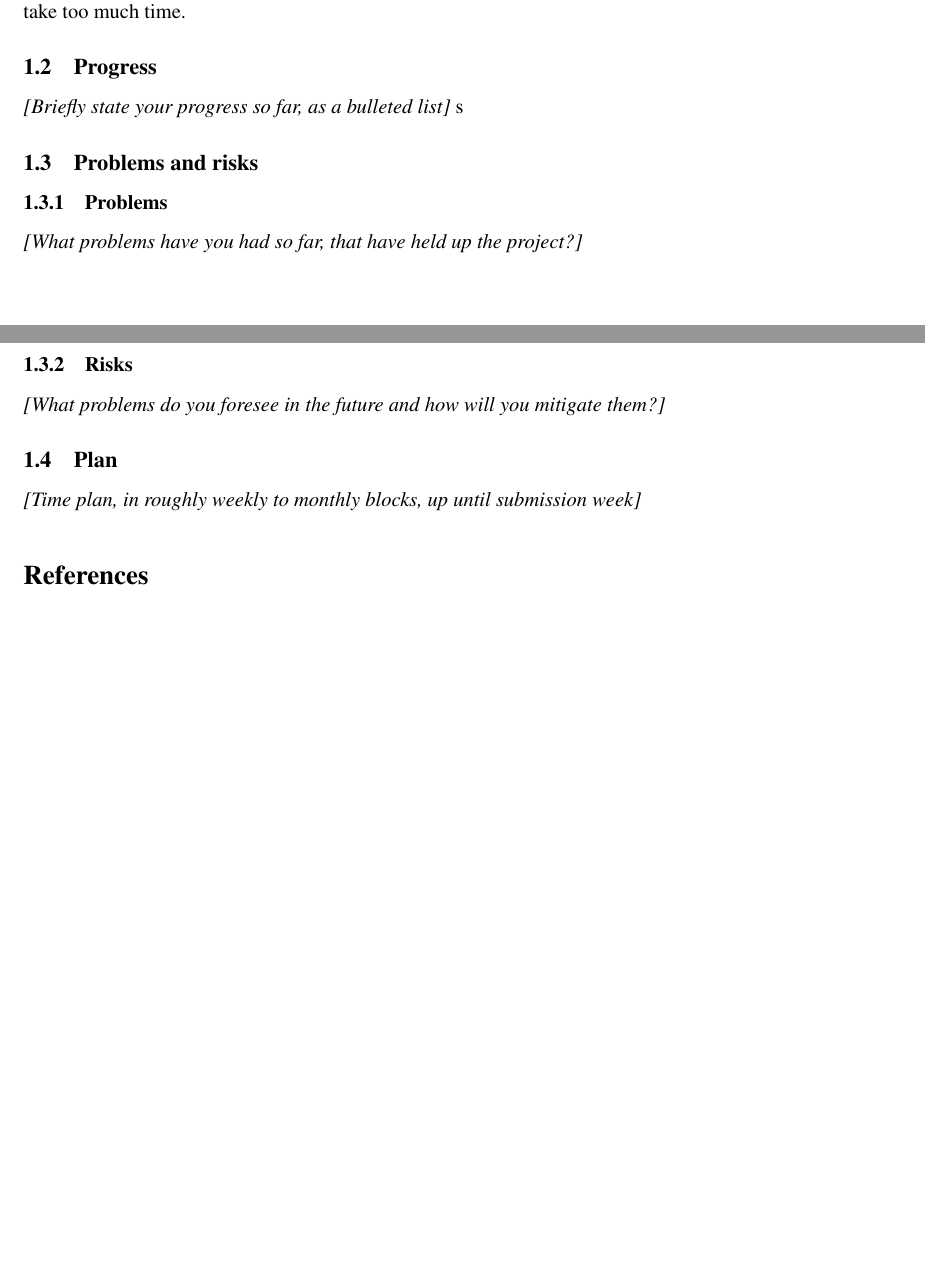
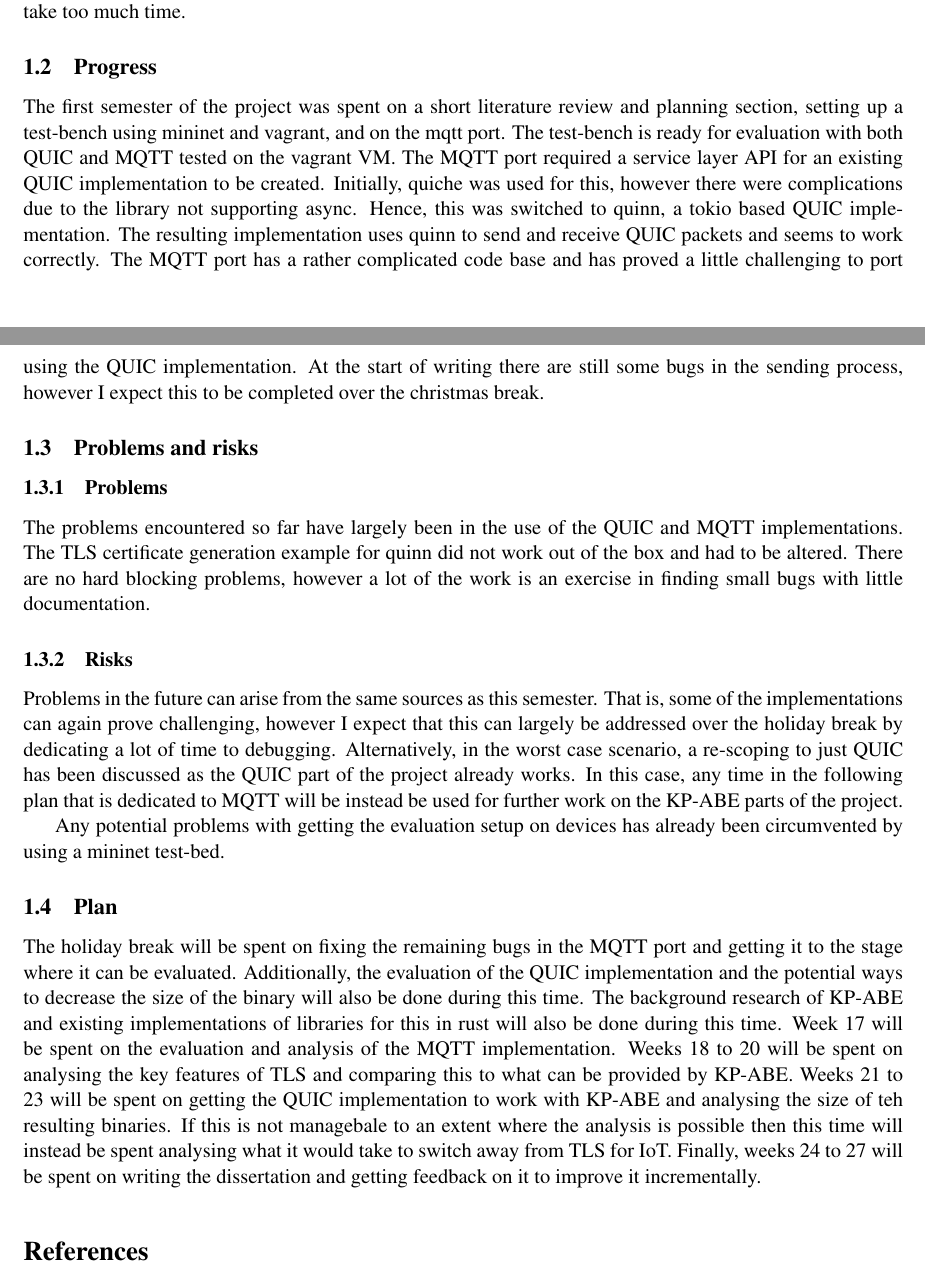
Before and after one commit to Apolexian/level4-project-docs, a LaTeX document (status_report/status_report.tex): two parts of pages 2 and 3 of 3 before the commit and two parts of pages 2 and 3 of 4 after it, joined at a grey line, cut so that both start at the same text, the shorter picture padded with empty space. Compiled offline with pdfLaTeX.

Commit message:
Update status report 14/12/2021

```diff
--- a/status_report/status_report.tex
+++ b/status_report/status_report.tex
@@ -83,24 +83,42 @@ However, for the scope of this project, the set up of a test bench for a mesh ne
 
 \subsection{Progress}\label{progress}
 
-\emph{{[}Briefly state your progress so far, as a bulleted list{]}}
-s
+The first semester of the project was spent on a short literature review and planning section, setting up a test-bench using mininet and vagrant, and on the mqtt port.
+The test-bench is ready for evaluation with both QUIC and MQTT tested on the vagrant VM.
+The MQTT port required a service layer API for an existing QUIC implementation to be created.
+Initially, quiche was used for this, however there were complications due to the library not supporting async.
+Hence, this was switched to quinn, a tokio based QUIC implementation.
+The resulting implementation uses quinn to send and receive QUIC packets and seems to work correctly.
+The MQTT port has a rather complicated code base and has proved a little challenging to port using the QUIC implementation.
+At the start of writing there are still some bugs in the sending process, however I expect this to be completed over the christmas break.
+
 \subsection{Problems and risks}\label{problems-and-risks}
 
 \subsubsection{Problems}\label{problems}
 
-\emph{{[}What problems have you had so far, that have held up the
-project?{]}}
+The problems encountered so far have largely been in the use of the QUIC and MQTT implementations.
+The TLS certificate generation example for quinn did not work out of the box and had to be altered.
+There are no hard blocking problems, however a lot of the work is an exercise in finding small bugs with little documentation.
 
 \subsubsection{Risks}\label{risks}
 
-\emph{{[}What problems do you foresee in the future and how will you
-mitigate them?{]}}
+Problems in the future can arise from the same sources as this semester.
+That is, some of the implementations can again prove challenging, however I expect that this can largely be addressed over the holiday break by dedicating a lot of time to debugging.
+Alternatively, in the worst case scenario, a re-scoping to just QUIC has been discussed as the QUIC part of the project already works.
+In this case, any time in the following plan that is dedicated to MQTT will be instead be used for further work on the KP-ABE parts of the project.
+
+Any potential problems with getting the evaluation setup on devices has already been circumvented by using a mininet test-bed.
 
 \subsection{Plan}\label{plan}
 
-\emph{{[}Time plan, in roughly weekly to monthly blocks, up until
-submission week{]}}
+The holiday break will be spent on fixing the remaining bugs in the MQTT port and getting it to the stage where it can be evaluated.
+Additionally, the evaluation of the QUIC implementation and the potential ways to decrease the size of the binary will also be done during this time.
+The background research of KP-ABE and existing implementations of libraries for this in rust will also be done during this time.
+Week 17 will be spent on the evaluation and analysis of the MQTT implementation.
+Weeks 18 to 20 will be spent on analysing the key features of TLS and comparing this to what can be provided by KP-ABE.
+Weeks 21 to 23 will be spent on getting the QUIC implementation to work with KP-ABE and analysing the size of teh resulting binaries.
+If this is not managebale to an extent where the analysis is possible then this time will instead be spent analysing what it would take to switch away from TLS for IoT.
+Finally, weeks 24 to 27 will be spent on writing the dissertation and getting feedback on it to improve it incrementally.
 
 \medskip
 \bibliographystyle{acm}
```
Also changed, not shown: timelog.md (+14 -1 lines), status_report/status_report.tex (8 more changed lines).
